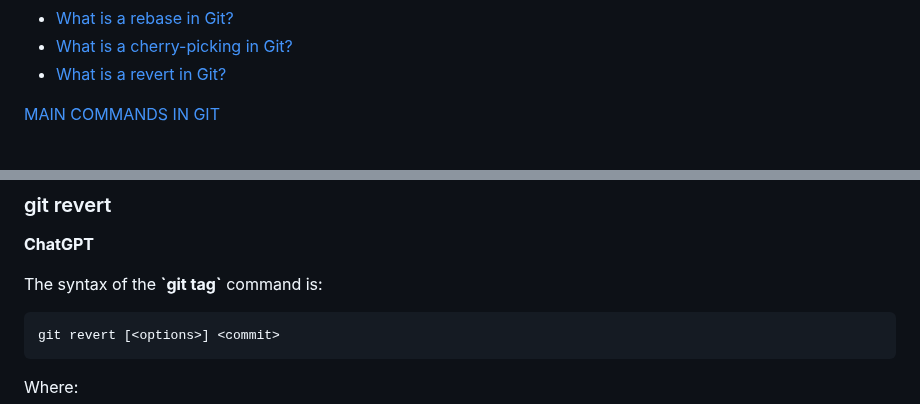
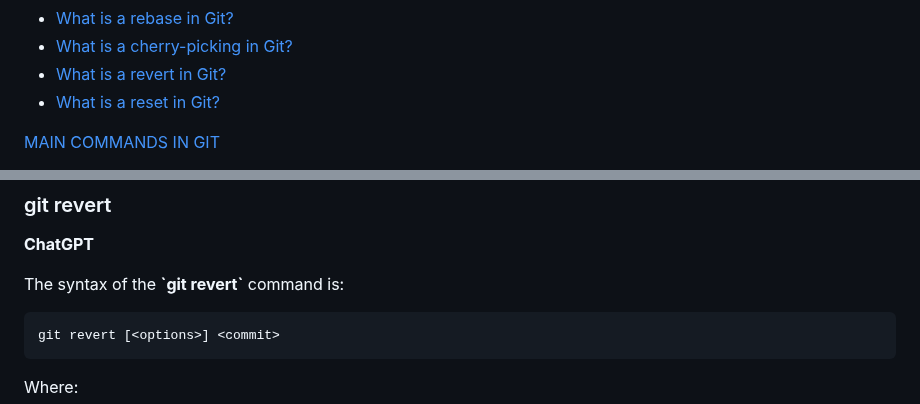
Before and after one commit to y-kolyada/git, a Markdown page: README.md, 2 parts joined by grey strips. GitHub-like rendering.

````diff
--- a/README.md
+++ b/README.md
@@ -30,6 +30,7 @@
 - [What is a rebase in Git?](#what-is-a-rebase-in-git)
 - [What is a cherry-picking in Git?](#what-is-a-cherry-picking-in-git)
 - [What is a revert in Git?](#what-is-a-revert-in-git)
+- [What is a reset in Git?](#what-is-a-reset-in-git)
 
 [MAIN COMMANDS IN GIT](#main-commands-in-git)
 - [git init](#git-init)
@@ -1229,7 +1264,7 @@ git tag -f <tagname>
 
 **ChatGPT**
 
-The syntax of the **\`git tag\`** command is:
+The syntax of the **\`git revert\`** command is:
 ```console
 git revert [<options>] <commit>
 ```
````
Also changed, not shown: other parts of README.md (+90 -0 lines).
